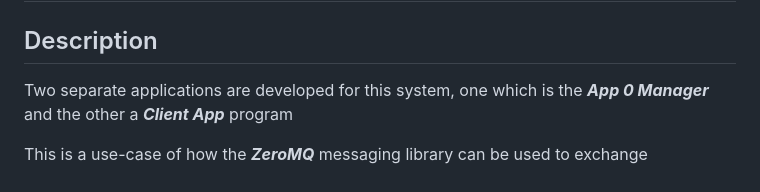
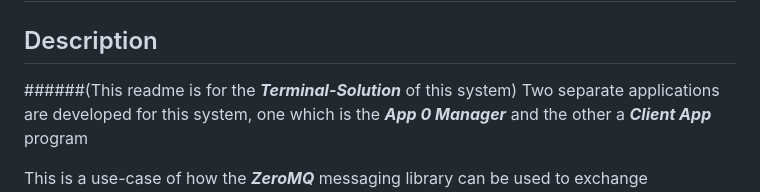
Before and after one commit to JIMOHMA/Manager-Client-messaging-system, a Markdown page: README.md, the part around one of its changes. Drawn GitHub-style.

Commit message:
Noted that this readme is for the Terminal implementation of this App 0 Manager App - ClientApp system

```diff
--- a/README.md
+++ b/README.md
@@ -1,6 +1,7 @@
 # App 0 Manager - Client App {N} Messaging System using ZeroMQ
 
 ## Description
+######(This readme is for the ***Terminal-Solution*** of this system)
 Two separate applications are developed for this system, one which is the ***App 0 Manager*** and the other a ***Client App*** program
 
 This is a use-case of how the ***ZeroMQ*** messaging library can be used to exchange information between two connected application(s). Three important specifications to be aware of in the design of this system are:
```
Also changed, not shown: other parts of README.md (+0 -4 lines).
